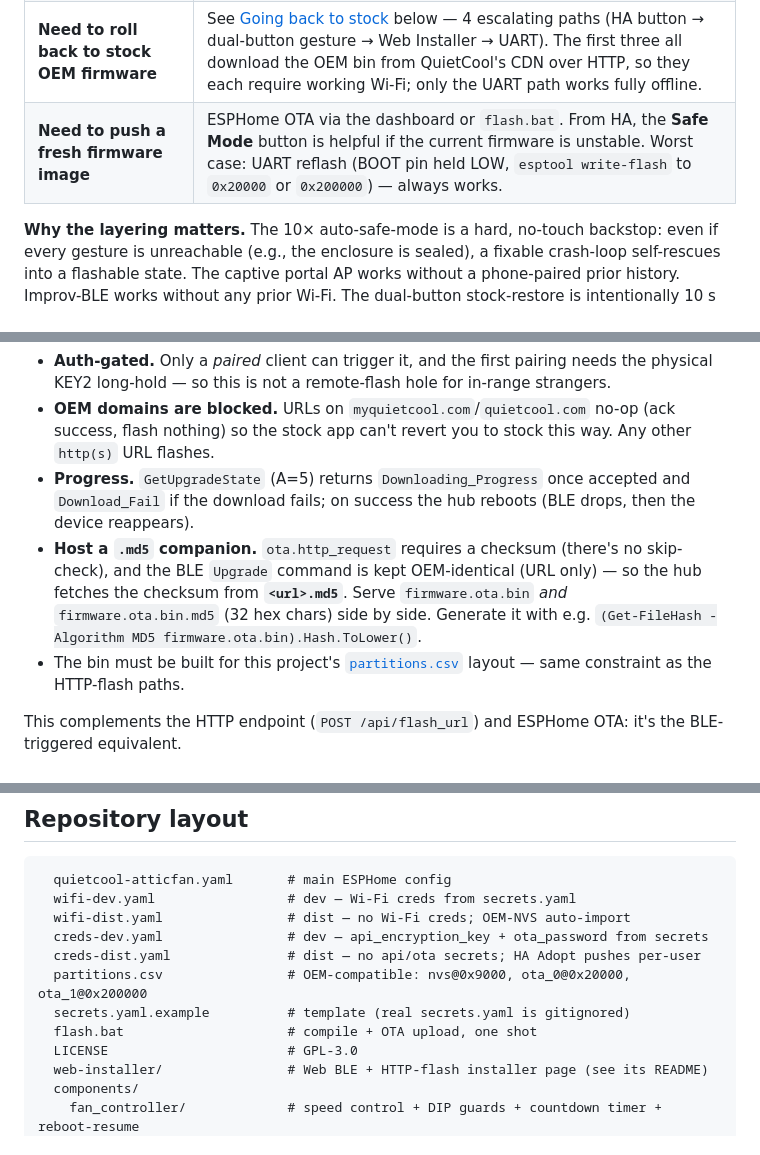
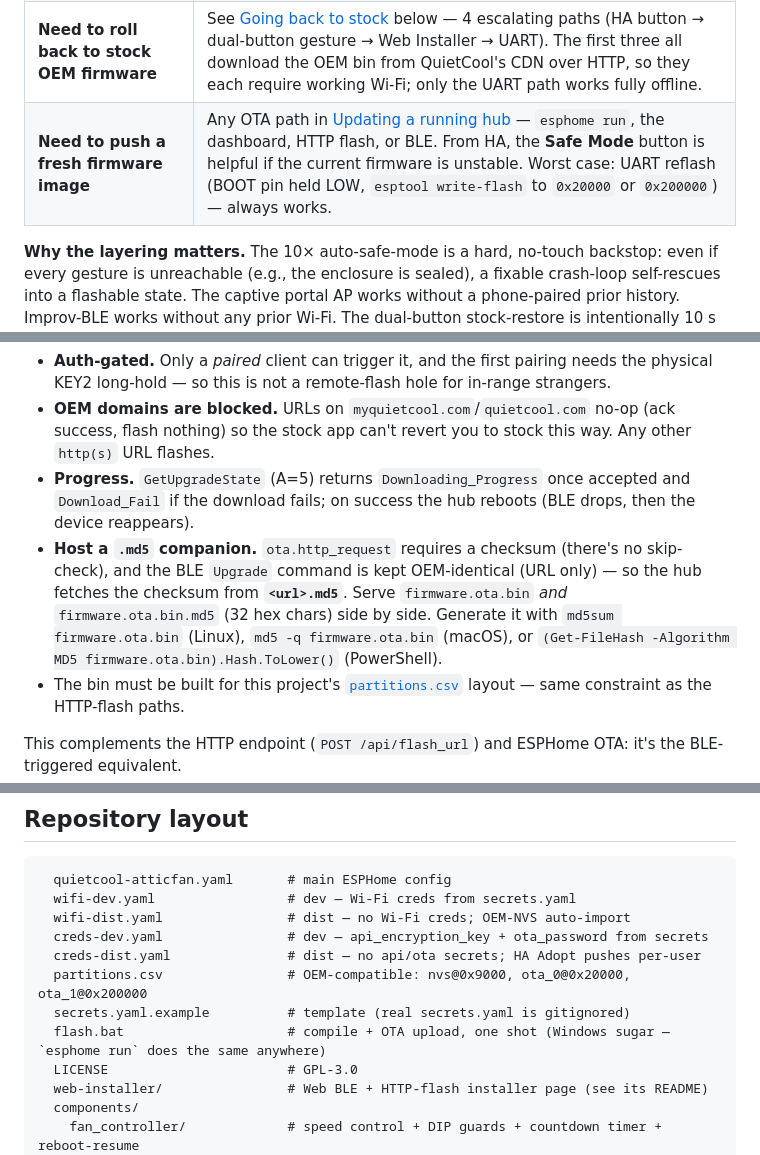
Before and after one commit to CrazyCoder/quietcool-esphome-native, a Markdown page: README.md, 3 parts joined by grey strips. Rendered like a GitHub page.

```diff
--- a/README.md
+++ b/README.md
@@ -393,7 +393,7 @@ The firmware layers multiple independent recovery paths so a single failure mode
 | **Firmware boots but is otherwise misbehaving** (runaway control logic, HA unreachable, etc.) | KEY2 hold **≥ 5 s** → reboot into safe mode manually. Or press the **Safe Mode** button in HA. Same effect: Wi-Fi + OTA only, no custom components — flash a corrected build over OTA. |
 | **Lost BLE pairing**, or stock app says *"device memory full"* | `button.<device>_clear_ble_pairings` in HA wipes just the pair-id list. Or, more thorough: KEY1 hold **≥ 5 s** → factory reset (wipes the entire NVS, reboots into Improv). The factory reset also wipes Wi-Fi creds, so have Improv ready. |
 | **Need to roll back to stock OEM firmware** | See [Going back to stock](#going-back-to-stock) below — 4 escalating paths (HA button → dual-button gesture → Web Installer → UART). The first three all download the OEM bin from QuietCool's CDN over HTTP, so they each require working Wi-Fi; only the UART path works fully offline. |
-| **Need to push a fresh firmware image** | ESPHome OTA via the dashboard or `flash.bat`. From HA, the **Safe Mode** button is helpful if the current firmware is unstable. Worst case: UART reflash (BOOT pin held LOW, `esptool write-flash` to `0x20000` or `0x200000`) — always works. |
+| **Need to push a fresh firmware image** | Any OTA path in [Updating a running hub](#updating-a-hub-already-running-this-firmware) — `esphome run`, the dashboard, HTTP flash, or BLE. From HA, the **Safe Mode** button is helpful if the current firmware is unstable. Worst case: UART reflash (BOOT pin held LOW, `esptool write-flash` to `0x20000` or `0x200000`) — always works. |
 
 **Why the layering matters.** The 10× auto-safe-mode is a hard, no-touch backstop: even if every gesture is unreachable (e.g., the enclosure is sealed), a fixable crash-loop self-rescues into a flashable state. The captive portal AP works without a phone-paired prior history. Improv-BLE works without any prior Wi-Fi. The dual-button stock-restore is intentionally 10 s (vs 5 s for single-button gestures) so a one-handed grab can't trigger it. **UART is the universal offline backstop:** every other recovery path here either depends on the network (the three CDN-driven stock-restore paths, OTA pushes from HA / ESPHome / Web Installer) or on the firmware booting far enough to read GPIOs (every physical gesture). When all of those are unavailable, UART always works.
 
@@ -483,7 +498,7 @@ A hub already running this firmware can be re-flashed **over BLE**, using the OE
 - **Auth-gated.** Only a *paired* client can trigger it, and the first pairing needs the physical KEY2 long-hold — so this is not a remote-flash hole for in-range strangers.
 - **OEM domains are blocked.** URLs on `myquietcool.com`/`quietcool.com` no-op (ack success, flash nothing) so the stock app can't revert you to stock this way. Any other `http(s)` URL flashes.
 - **Progress.** `GetUpgradeState` (A=5) returns `Downloading_Progress` once accepted and `Download_Fail` if the download fails; on success the hub reboots (BLE drops, then the device reappears).
-- **Host a `.md5` companion.** `ota.http_request` requires a checksum (there's no skip-check), and the BLE `Upgrade` command is kept OEM-identical (URL only) — so the hub fetches the checksum from **`<url>.md5`**. Serve `firmware.ota.bin` *and* `firmware.ota.bin.md5` (32 hex chars) side by side. Generate it with e.g. `(Get-FileHash -Algorithm MD5 firmware.ota.bin).Hash.ToLower()`.
+- **Host a `.md5` companion.** `ota.http_request` requires a checksum (there's no skip-check), and the BLE `Upgrade` command is kept OEM-identical (URL only) — so the hub fetches the checksum from **`<url>.md5`**. Serve `firmware.ota.bin` *and* `firmware.ota.bin.md5` (32 hex chars) side by side. Generate it with `md5sum firmware.ota.bin` (Linux), `md5 -q firmware.ota.bin` (macOS), or `(Get-FileHash -Algorithm MD5 firmware.ota.bin).Hash.ToLower()` (PowerShell).
 - The bin must be built for this project's [`partitions.csv`](partitions.csv) layout — same constraint as the HTTP-flash paths.
 
 This complements the HTTP endpoint (`POST /api/flash_url`) and ESPHome OTA: it's the BLE-triggered equivalent.
@@ -500,7 +515,7 @@ This complements the HTTP endpoint (`POST /api/flash_url`) and ESPHome OTA: it's
   creds-dist.yaml               # dist — no api/ota secrets; HA Adopt pushes per-user
   partitions.csv                # OEM-compatible: nvs@0x9000, ota_0@0x20000, ota_1@0x200000
   secrets.yaml.example          # template (real secrets.yaml is gitignored)
-  flash.bat                     # compile + OTA upload, one shot
+  flash.bat                     # compile + OTA upload, one shot (Windows sugar — `esphome run` does the same anywhere)
   LICENSE                       # GPL-3.0
   web-installer/                # Web BLE + HTTP-flash installer page (see its README)
   components/
```
Also changed, not shown: other parts of README.md (+25 -10 lines).
